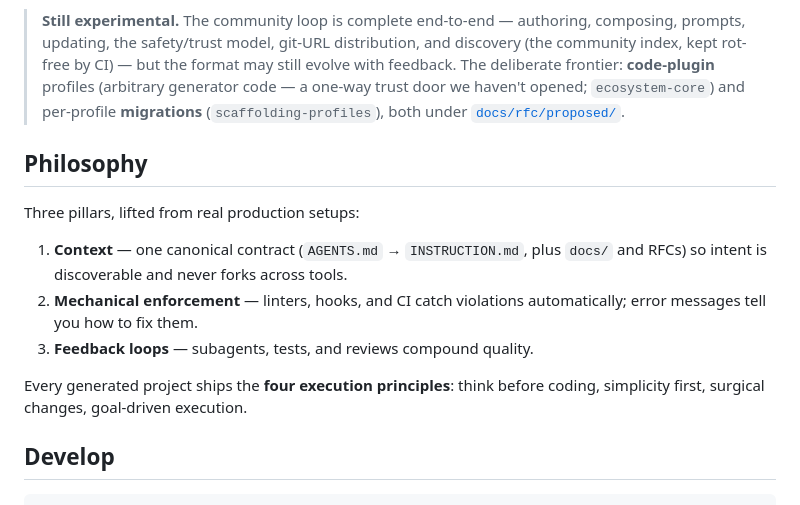
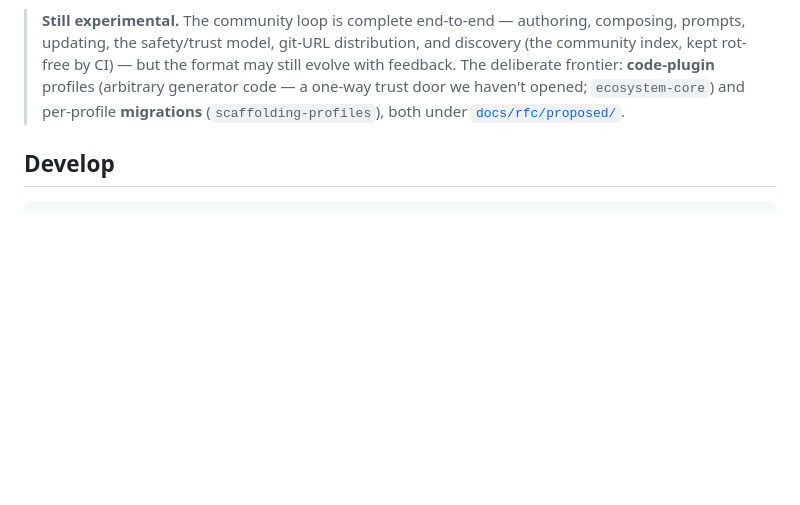
Before and after one commit to luca-mastrostefano/agent-native-setup, a Markdown page: README.md, the part around the change. Rendered like a GitHub page; blank space fills up the shorter version.

Commit message:
docs: Philosophy chapter moves to the flagship's README (#63)
The three pillars and four execution principles describe the baseline
profile's design, not the manager; the engine README's Why section already
carries the mission-level version.


Claude-Session: https://claude.ai/code/session_01QG31Q8BfpsZjHAMNAfzKXW

Co-authored-by: Claude Fable 5 <noreply@anthropic.com>

````diff
--- a/README.md
+++ b/README.md
@@ -277,19 +277,6 @@ otherwise the base still updates and the profile's files are left as-is.
 > opened; `ecosystem-core`) and per-profile **migrations** (`scaffolding-profiles`), both under
 > [`docs/rfc/proposed/`](docs/rfc/proposed/).
 
-## Philosophy
-
-Three pillars, lifted from real production setups:
-
-1. **Context** — one canonical contract (`AGENTS.md` → `INSTRUCTION.md`, plus `docs/` and
-   RFCs) so intent is discoverable and never forks across tools.
-2. **Mechanical enforcement** — linters, hooks, and CI catch violations
-   automatically; error messages tell you how to fix them.
-3. **Feedback loops** — subagents, tests, and reviews compound quality.
-
-Every generated project ships the **four execution principles**: think before
-coding, simplicity first, surgical changes, goal-driven execution.
-
 ## Develop
 
 ```bash
````
